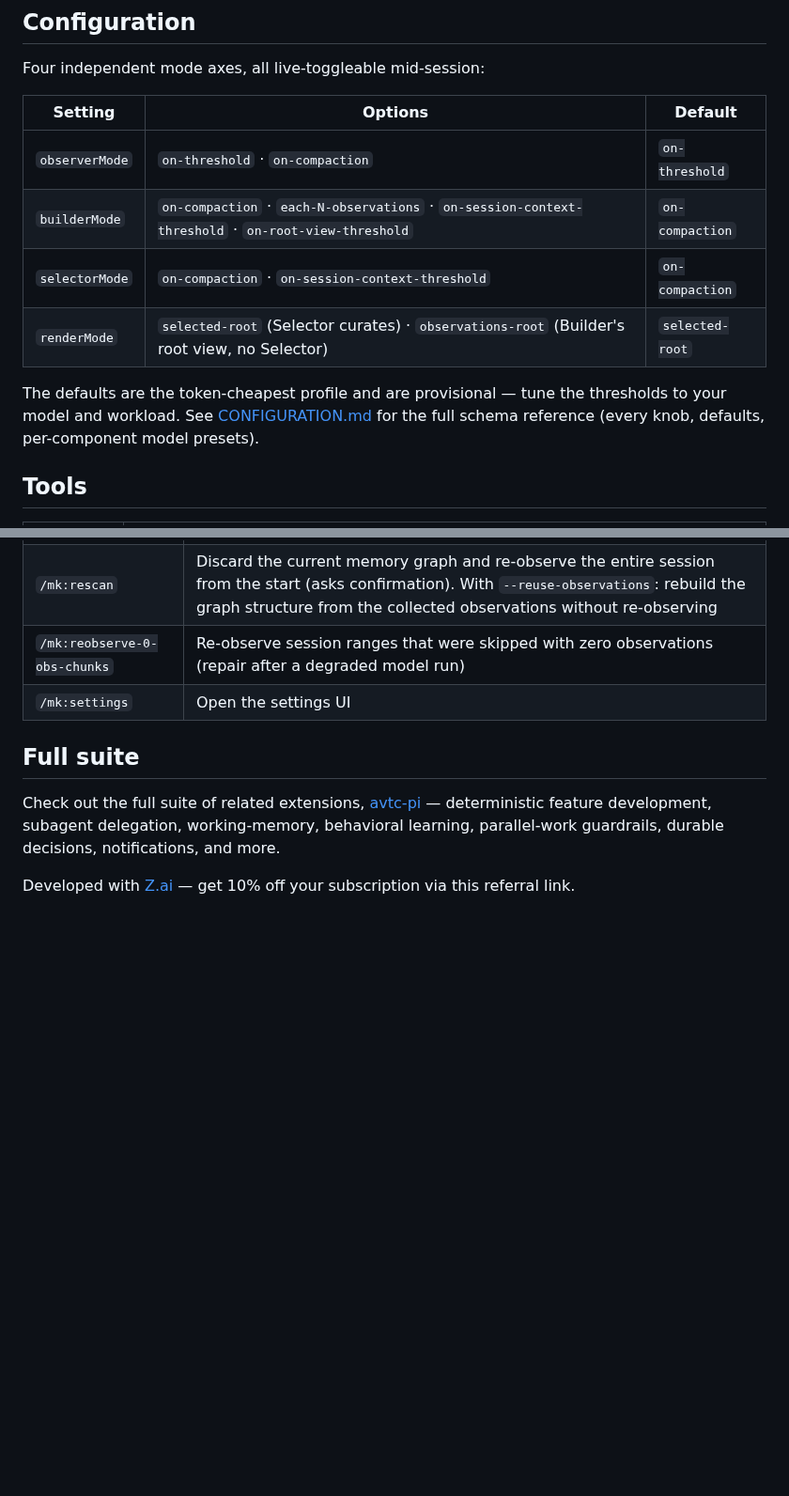
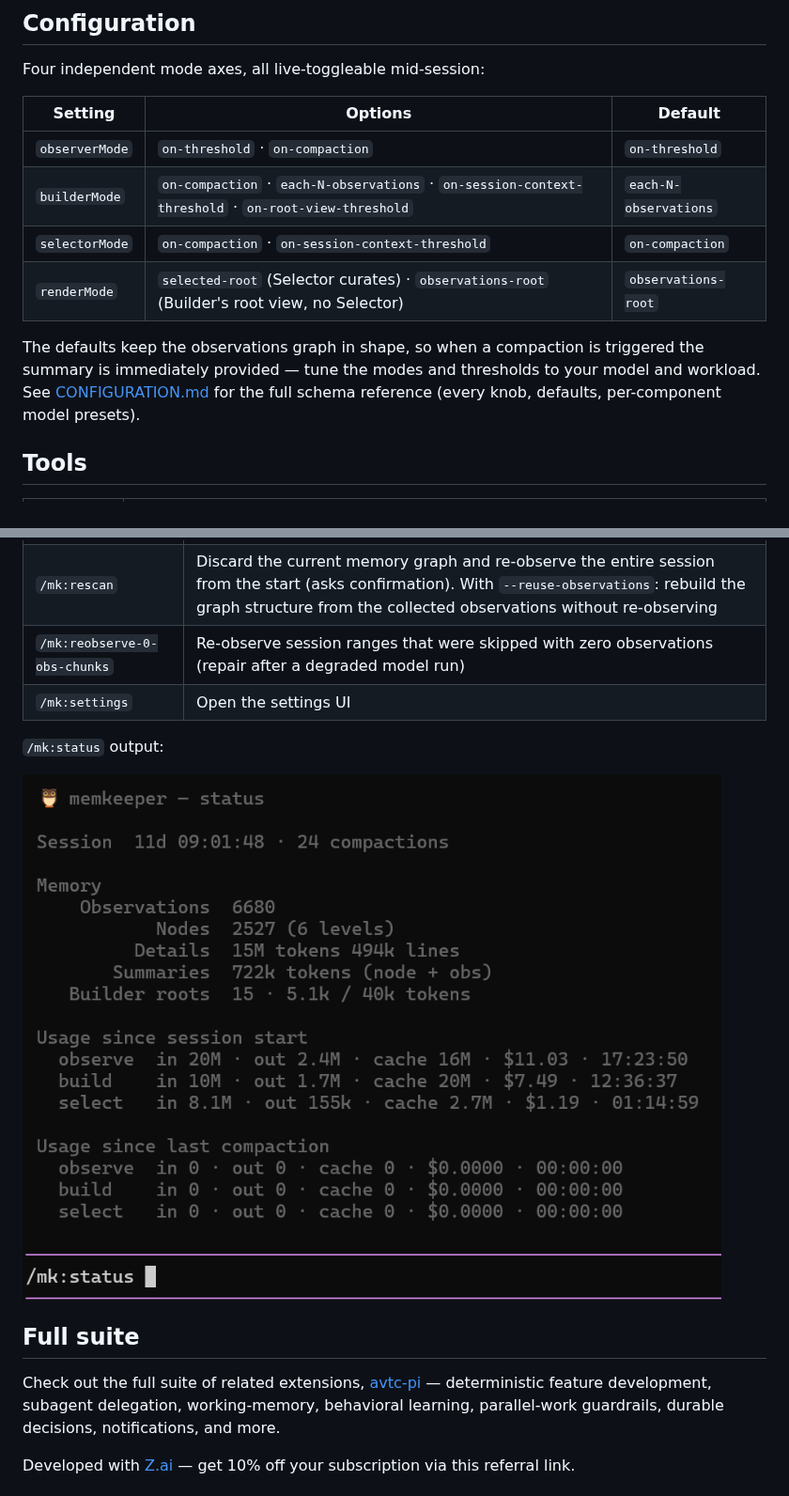
Before and after one commit to avtc/avtc-pi-session-owl, a Markdown page: README.md, 2 parts joined by grey strips. Shown at 94% size. Drawn GitHub-style; pictures changed too: assets/images/mk-status.png (added); blank space fills up the shorter version.

Commit message:
readme: images land — hero via 223KB webp (q90, png master kept in assets/), /mk:status panel under the Commands table, status-widget placeholder dropped (the md block shows the line); defaults cells + profile note match the new defaults

```diff
--- a/README.md
+++ b/README.md
@@ -93,11 +91,11 @@ Four independent mode axes, all live-toggleable mid-session:
 | Setting | Options | Default |
 |---|---|---|
 | `observerMode` | `on-threshold` · `on-compaction` | `on-threshold` |
-| `builderMode` | `on-compaction` · `each-N-observations` · `on-session-context-threshold` · `on-root-view-threshold` | `on-compaction` |
+| `builderMode` | `on-compaction` · `each-N-observations` · `on-session-context-threshold` · `on-root-view-threshold` | `each-N-observations` |
 | `selectorMode` | `on-compaction` · `on-session-context-threshold` | `on-compaction` |
-| `renderMode` | `selected-root` (Selector curates) · `observations-root` (Builder's root view, no Selector) | `selected-root` |
+| `renderMode` | `selected-root` (Selector curates) · `observations-root` (Builder's root view, no Selector) | `observations-root` |
 
-The defaults are the token-cheapest profile and are provisional — tune the thresholds to your model and workload. See [CONFIGURATION.md](docs/CONFIGURATION.md) for the full schema reference (every knob, defaults, per-component model presets).
+The defaults keep the observations graph in shape, so when a compaction is triggered the summary is immediately provided — tune the modes and thresholds to your model and workload. See [CONFIGURATION.md](docs/CONFIGURATION.md) for the full schema reference (every knob, defaults, per-component model presets).
 
 ## Tools
 
@@ -118,6 +116,10 @@ The defaults are the token-cheapest profile and are provisional — tune the thr
 | `/mk:reobserve-0-obs-chunks` | Re-observe session ranges that were skipped with zero observations (repair after a degraded model run) |
 | `/mk:settings` | Open the settings UI |
 
+`/mk:status` output:
+
+![mk:status](assets/images/mk-status.png)
+
 ## Full suite
 
 Check out the full suite of related extensions, [avtc-pi](https://github.com/avtc/avtc-pi) — deterministic feature development, subagent delegation, working-memory, behavioral learning, parallel-work guardrails, durable decisions, notifications, and more.
```
Also changed, not shown: other parts of README.md (+1 -3 lines), 2 other files.
